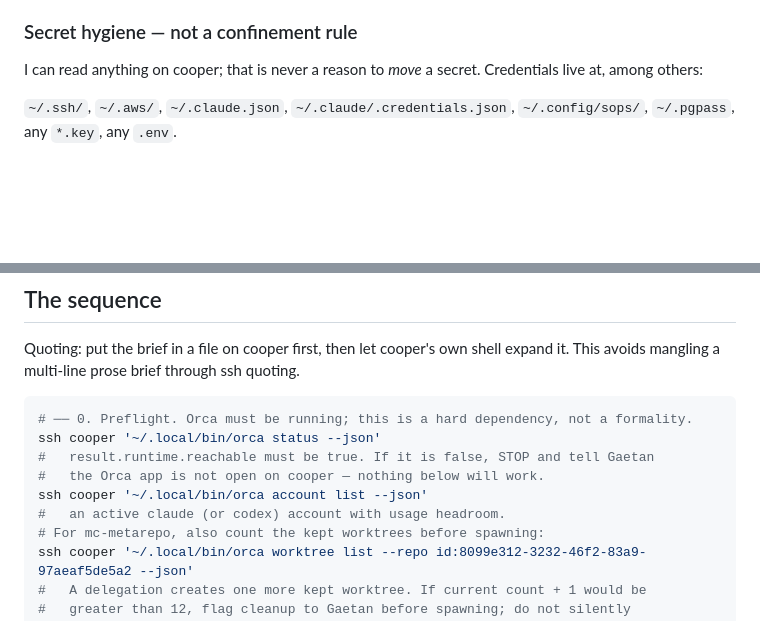
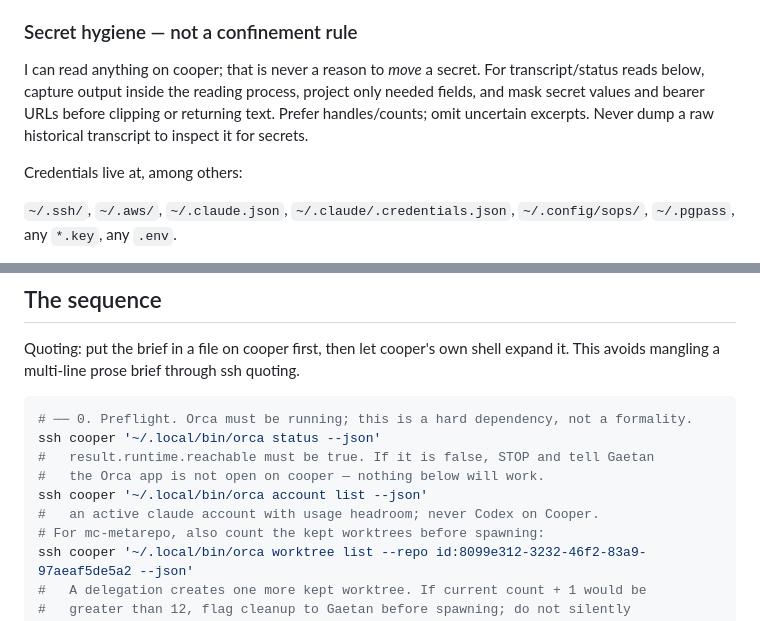
Before and after one commit to GaetanCathelain/Tars, a Markdown page: skills/delegate-to-cooper/SKILL.md, 2 parts joined by grey strips. Drawn GitHub-style; blank space fills up the shorter version.

Commit message:
fix(skills): align readback consumers and secret-safe worker reads

```diff
--- a/skills/delegate-to-cooper/SKILL.md
+++ b/skills/delegate-to-cooper/SKILL.md
@@ -96,6 +96,11 @@ and report.
 ### Secret hygiene — not a confinement rule
 
 I can read anything on cooper; that is never a reason to *move* a secret.
+For transcript/status reads below, capture output inside the reading process,
+project only needed fields, and mask secret values and bearer URLs before
+clipping or returning text. Prefer handles/counts; omit uncertain excerpts.
+Never dump a raw historical transcript to inspect it for secrets.
+
 Credentials live at, among others:
 
 `~/.ssh/`, `~/.aws/`, `~/.claude.json`, `~/.claude/.credentials.json`,
@@ -212,7 +217,7 @@ ssh cooper '~/.local/bin/orca status --json'
 #   result.runtime.reachable must be true. If it is false, STOP and tell Gaetan
 #   the Orca app is not open on cooper — nothing below will work.
 ssh cooper '~/.local/bin/orca account list --json'
-#   an active claude (or codex) account with usage headroom.
+#   an active claude account with usage headroom; never Codex on Cooper.
 # For mc-metarepo, also count the kept worktrees before spawning:
 ssh cooper '~/.local/bin/orca worktree list --repo id:8099e312-3232-46f2-83a9-97aeaf5de5a2 --json'
 #   A delegation creates one more kept worktree. If current count + 1 would be
```
Also changed, not shown: 1 other file.
